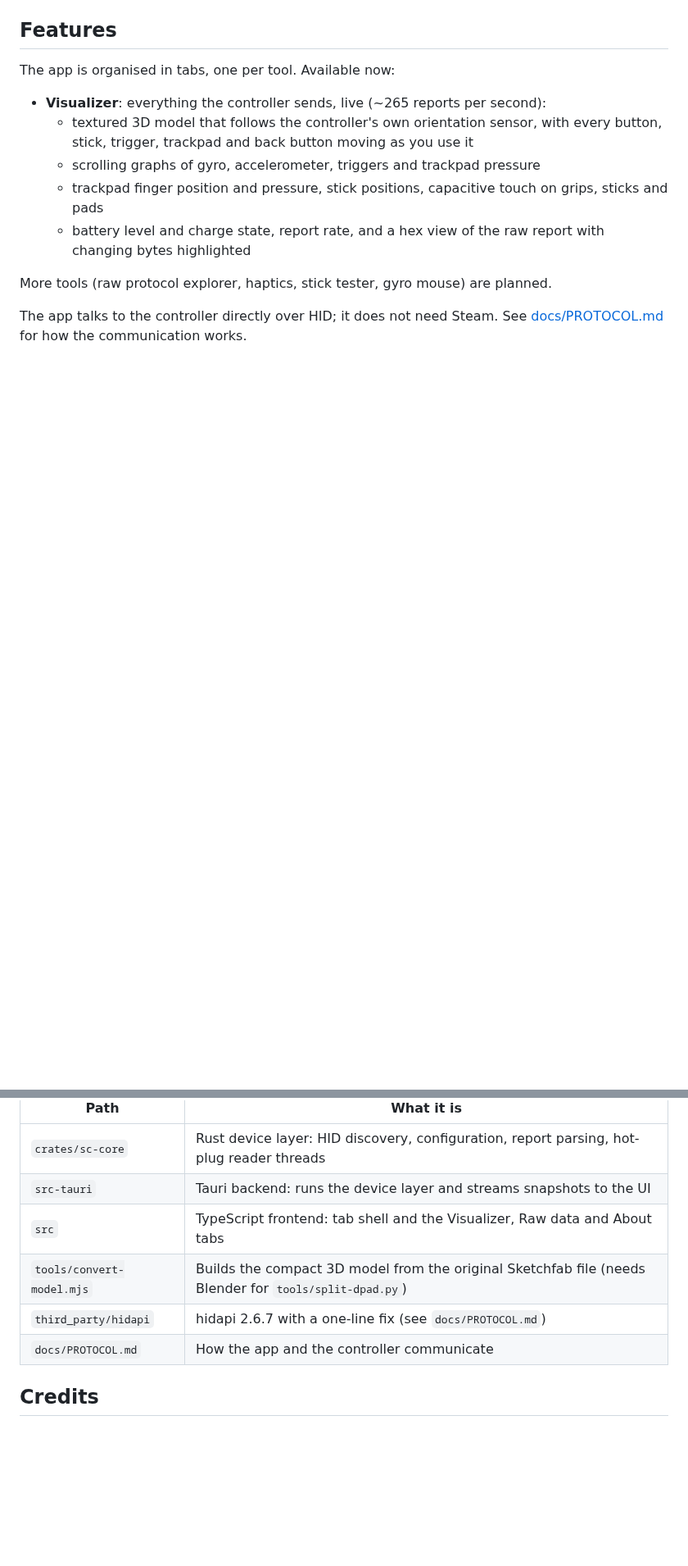
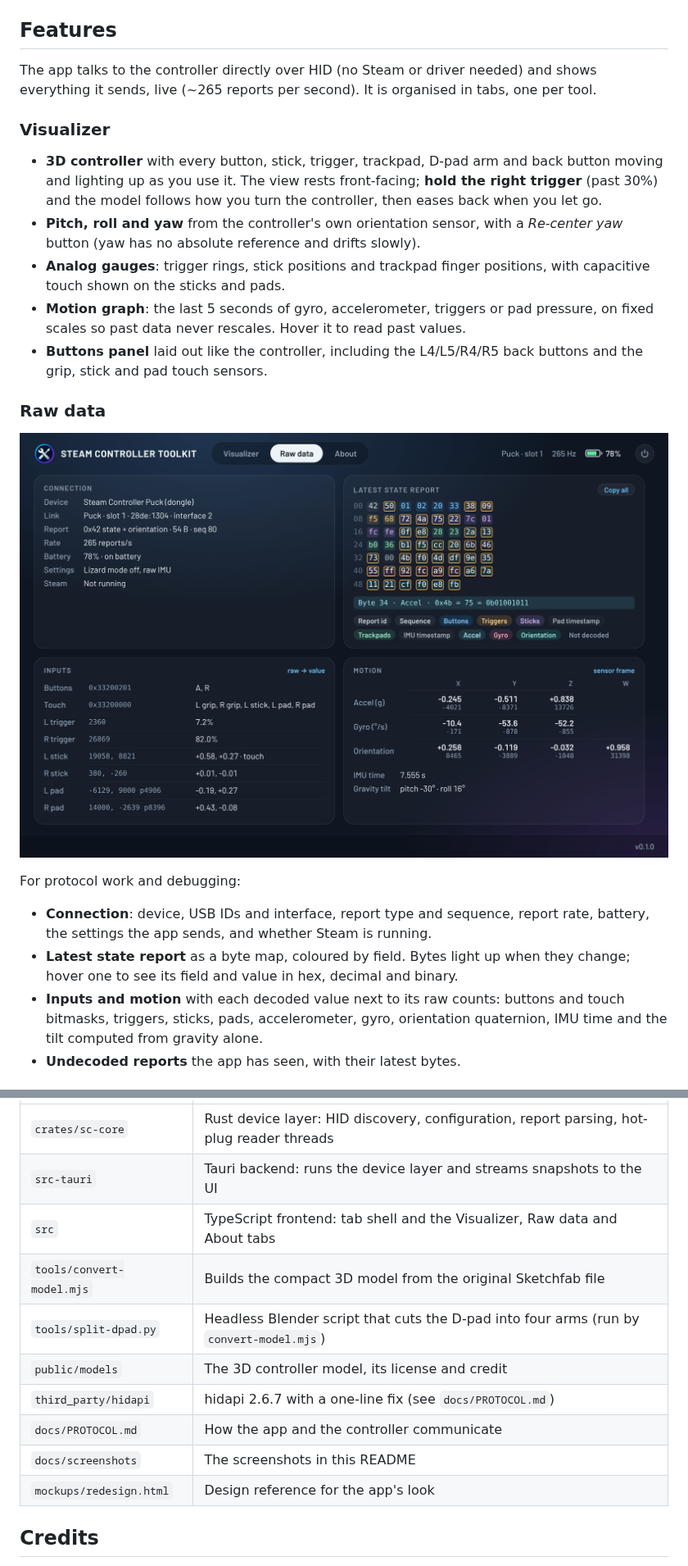
Before and after one commit to robinneefs/steam-controller-toolkit, a Markdown page: README.md, 2 parts joined by grey strips. Shown at 82% size. Rendered like a GitHub page; pictures changed too: docs/screenshots/raw-data.png (added); blank space fills up the shorter version.

```diff
--- a/README.md
+++ b/README.md
@@ -13,18 +21,36 @@
 
 ## Features
 
-The app is organised in tabs, one per tool. Available now:
+The app talks to the controller directly over HID (no Steam or driver needed) and shows
+everything it sends, live (~265
+reports per second). It is organised in tabs, one per tool.
 
-- **Visualizer**: everything the controller sends, live (~265 reports per second):
-  - textured 3D model that follows the controller's own orientation sensor, with every button,
-    stick, trigger, trackpad and back button moving as you use it
-  - scrolling graphs of gyro, accelerometer, triggers and trackpad pressure
-  - trackpad finger position and pressure, stick positions, capacitive touch on grips, sticks
-    and pads
-  - battery level and charge state, report rate, and a hex view of the raw report with changing
-    bytes highlighted
+### Visualizer
 
-More tools (raw protocol explorer, haptics, stick tester, gyro mouse) are planned.
+- **3D controller** with every button, stick, trigger, trackpad, D-pad arm and back button
+  moving and lighting up as you use it. The view rests front-facing; **hold the right trigger**
+  (past 30%) and the model follows how you turn the controller, then eases back when you let go.
+- **Pitch, roll and yaw** from the controller's own orientation sensor, with a *Re-center yaw*
+  button (yaw has no absolute reference and drifts slowly).
+- **Analog gauges**: trigger rings, stick positions and trackpad finger positions, with
+  capacitive touch shown on the sticks and pads.
+- **Motion graph**: the last 5 seconds of gyro, accelerometer, triggers or pad pressure, on
+  fixed scales so past data never rescales. Hover it to read past values.
+- **Buttons panel** laid out like the controller, including the L4/L5/R4/R5 back buttons and
+  the grip, stick and pad touch sensors.
 
-The app talks to the controller directly over HID; it does not need Steam. See
-[docs/PROTOCOL.md](docs/PROTOCOL.md) for how the communication works.
+### Raw data
+
+![Raw data tab: connection details, colour-coded byte map, decoded inputs and motion](docs/screenshots/raw-data.png)
+
+For protocol work and debugging:
+
+- **Connection**: device, USB IDs and interface, report type and sequence, report rate,
+  battery, the settings the app sends, and whether Steam is running.
+- **Latest state report** as a byte map, coloured by field. Bytes light up when they change;
+  hover one to see its field and value in hex, decimal and binary.
+- **Inputs and motion** with each decoded value next to its raw counts: buttons and touch
+  bitmasks, triggers, sticks, pads, accelerometer, gyro, orientation quaternion, IMU time and
+  the tilt computed from gravity alone.
+- **Undecoded reports** the app has seen, with their latest bytes.
+
@@ -74,9 +120,13 @@ npm run probe -- --raw --seconds 10
 | `crates/sc-core` | Rust device layer: HID discovery, configuration, report parsing, hot-plug reader threads |
 | `src-tauri` | Tauri backend: runs the device layer and streams snapshots to the UI |
 | `src` | TypeScript frontend: tab shell and the Visualizer, Raw data and About tabs |
-| `tools/convert-model.mjs` | Builds the compact 3D model from the original Sketchfab file (needs Blender for `tools/split-dpad.py`) |
+| `tools/convert-model.mjs` | Builds the compact 3D model from the original Sketchfab file |
+| `tools/split-dpad.py` | Headless Blender script that cuts the D-pad into four arms (run by `convert-model.mjs`) |
+| `public/models` | The 3D controller model, its license and credit |
 | `third_party/hidapi` | hidapi 2.6.7 with a one-line fix (see `docs/PROTOCOL.md`) |
 | `docs/PROTOCOL.md` | How the app and the controller communicate |
+| `docs/screenshots` | The screenshots in this README |
+| `mockups/redesign.html` | Design reference for the app's look |
 
 ## Credits
 
```
Also changed, not shown: other parts of README.md (+29 -1 lines), CLAUDE.md (+5 -2 lines), docs/PROTOCOL.md (+1 -1 lines), docs/screenshot.png (deleted), docs/screenshots/about.png (added), docs/screenshots/visualizer.png (added).
